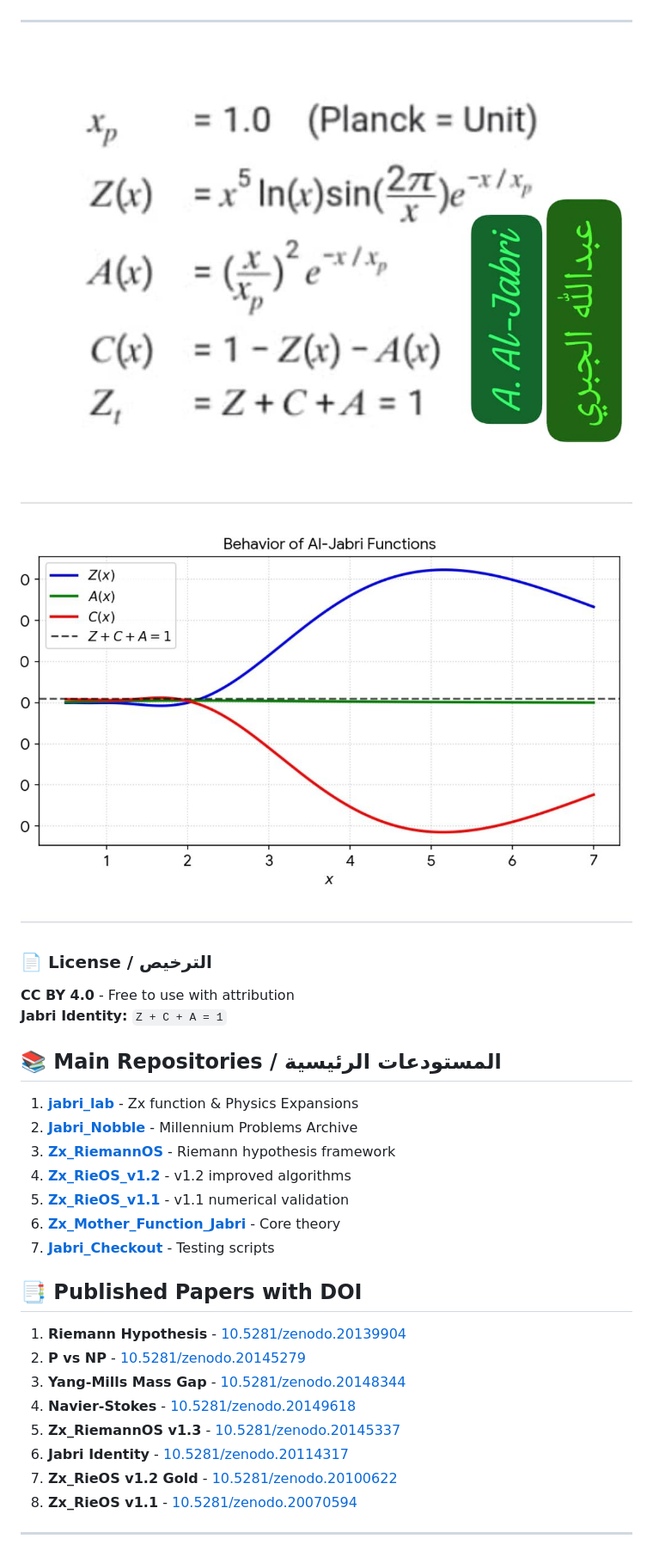
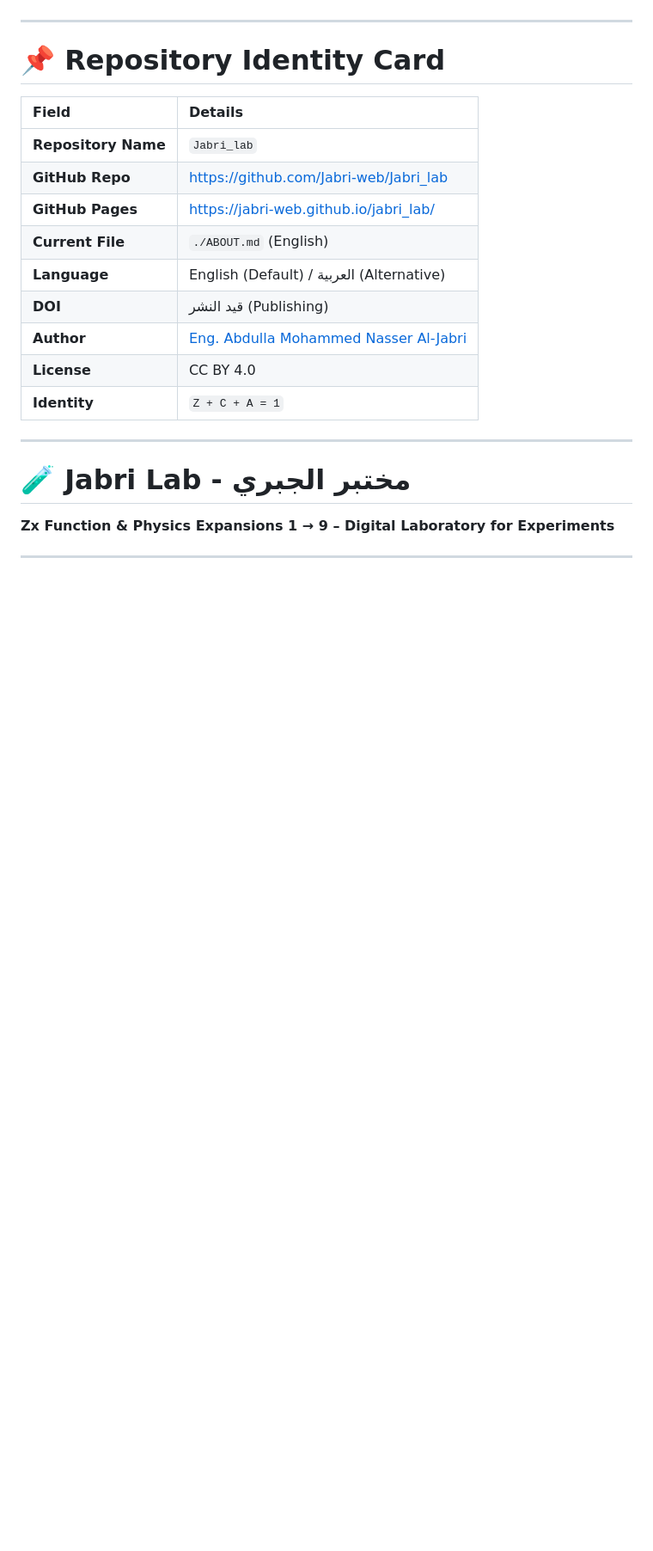
Before and after one commit to Jabri-web/jabri_lab, a Markdown page: ABOUT.md, the part around one of its changes. Shown at 86% size. Drawn GitHub-style; blank space fills up the shorter version.

```diff
--- a/ABOUT.md
+++ b/ABOUT.md
@@ -21,33 +10,25 @@
 
 ---
 
-![Zx Equations](Image/Zx_Equations.png)
-![Zx Equation Figure](Image/Zx_Eq_figure.png)
+# 📌 Repository Identity Card
 
-</div>
+| Field | Details |
+| :--- | :--- |
+| **Repository Name** | `Jabri_lab` |
+| **GitHub Repo** | [https://github.com/Jabri-web/Jabri_lab](https://github.com/Jabri-web/Jabri_lab) |
+| **GitHub Pages** | [https://jabri-web.github.io/jabri_lab/](https://jabri-web.github.io/jabri_lab/) |
+| **Current File** | `./ABOUT.md` (English) |
+| **Language** | English (Default) / العربية (Alternative) |
+| **DOI** | قيد النشر (Publishing) |
+| **Author** | [Eng. Abdulla Mohammed Nasser Al-Jabri](https://github.com/Jabri-web) |
+| **License** | CC BY 4.0 |
+| **Identity** | `Z + C + A = 1` |
 
-### 📄 License / الترخيص
-**CC BY 4.0** - Free to use with attribution
-**Jabri Identity:** `Z + C + A = 1`
+---
 
-## 📚 Main Repositories / المستودعات الرئيسية
-1. **[jabri_lab](https://Jabri-web.github.io/jabri_lab/)** - Zx function & Physics Expansions
-2. **[Jabri_Nobble](https://Jabri-web.github.io/Jabri_Nobble/)** - Millennium Problems Archive
-3. **[Zx_RiemannOS](https://Jabri-web.github.io/Zx_RiemannOS/)** - Riemann hypothesis framework
-4. **[Zx_RieOS_v1.2](https://Jabri-web.github.io/Zx_RieOS_v1.2/)** - v1.2 improved algorithms
-5. **[Zx_RieOS_v1.1](https://Jabri-web.github.io/Zx_RieOS_v1.1/)** - v1.1 numerical validation
-6. **[Zx_Mother_Function_Jabri](https://Jabri-web.github.io/Zx_Mother_Function_Jabri/)** - Core theory
-7. **[Jabri_Checkout](https://Jabri-web.github.io/Jabri_Checkout/)** - Testing scripts
+# 🧪 Jabri Lab - مختبر الجبري
 
-## 📑 Published Papers with DOI
-1. **Riemann Hypothesis** - [10.5281/zenodo.20139904](https://doi.org/10.5281/zenodo.20139904)
-2. **P vs NP** - [10.5281/zenodo.20145279](https://doi.org/10.5281/zenodo.20145279)
-3. **Yang-Mills Mass Gap** - [10.5281/zenodo.20148344](https://doi.org/10.5281/zenodo.20148344)
-4. **Navier-Stokes** - [10.5281/zenodo.20149618](https://doi.org/10.5281/zenodo.20149618)
-5. **Zx_RiemannOS v1.3** - [10.5281/zenodo.20145337](https://doi.org/10.5281/zenodo.20145337)
-6. **Jabri Identity** - [10.5281/zenodo.20114317](https://doi.org/10.5281/zenodo.20114317)
-7. **Zx_RieOS v1.2 Gold** - [10.5281/zenodo.20100622](https://doi.org/10.5281/zenodo.20100622)
-8. **Zx_RieOS v1.1** - [10.5281/zenodo.20070594](https://doi.org/10.5281/zenodo.20070594)
+**Zx Function & Physics Expansions 1 → 9 – Digital Laboratory for Experiments**
 
 ---
 
```
Also changed, not shown: other parts of ABOUT.md (+46 -82 lines).
